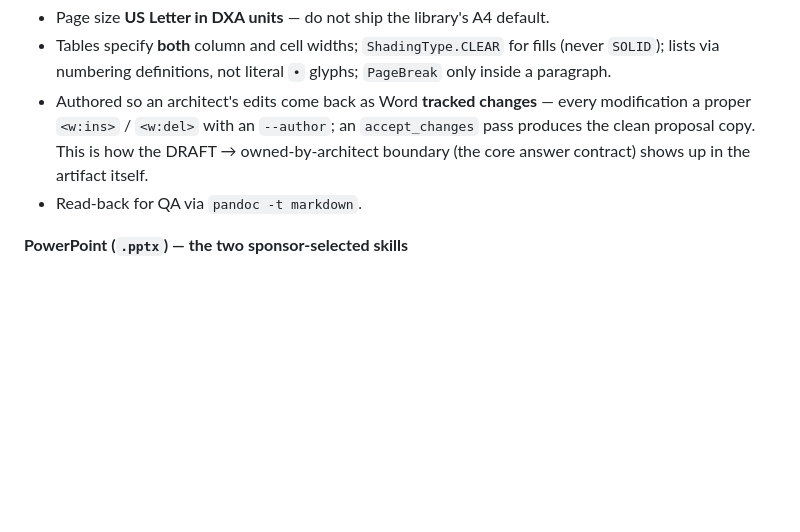
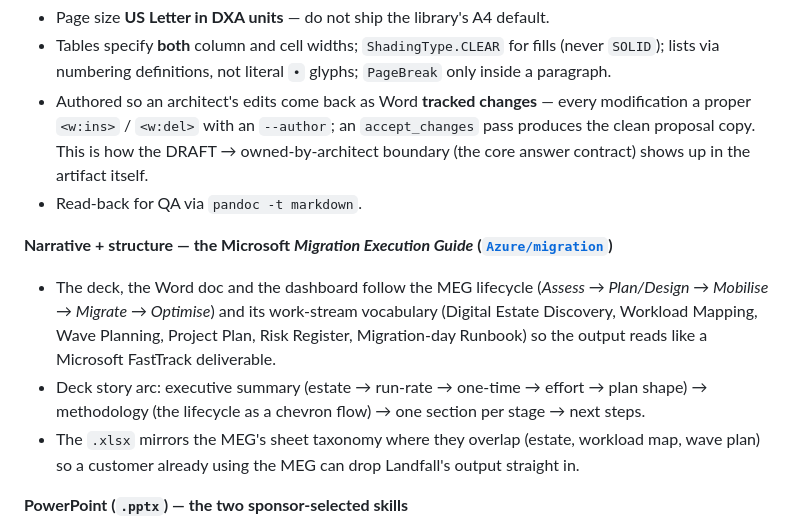
Before and after one commit to upendra25312/Landfall, a Markdown page: audits/path-to-5x5.md, the part around the change. GitHub-like rendering; blank space fills up the shorter version.

```diff
--- a/audits/path-to-5x5.md
+++ b/audits/path-to-5x5.md
@@ -253,6 +253,17 @@ own `docx` and `xlsx` document skills and the two PowerPoint skills the sponsor
   boundary (the core answer contract) shows up in the artifact itself.
 - Read-back for QA via `pandoc -t markdown`.
 
+**Narrative + structure — the Microsoft *Migration Execution Guide*
+([`Azure/migration`](https://github.com/Azure/migration))**
+- The deck, the Word doc and the dashboard follow the MEG lifecycle
+  (*Assess → Plan/Design → Mobilise → Migrate → Optimise*) and its work-stream vocabulary
+  (Digital Estate Discovery, Workload Mapping, Wave Planning, Project Plan, Risk Register,
+  Migration-day Runbook) so the output reads like a Microsoft FastTrack deliverable.
+- Deck story arc: executive summary (estate → run-rate → one-time → effort → plan shape)
+  → methodology (the lifecycle as a chevron flow) → one section per stage → next steps.
+- The `.xlsx` mirrors the MEG's sheet taxonomy where they overlap (estate, workload map,
+  wave plan) so a customer already using the MEG can drop Landfall's output straight in.
+
 **PowerPoint (`.pptx`) — the two sponsor-selected skills**
 - **`presentation-skill`** (`github.com/siril9/presentation-skill`) — source-first:
   author an **`outline.json`** from the E5.1 package, never touch the `.pptx` directly;
```
Also changed, not shown: audits/2026-09-07-production-readiness-review.md (+23 -0 lines), prd/landfall-5x5-prd.md (+6 -1 lines).
